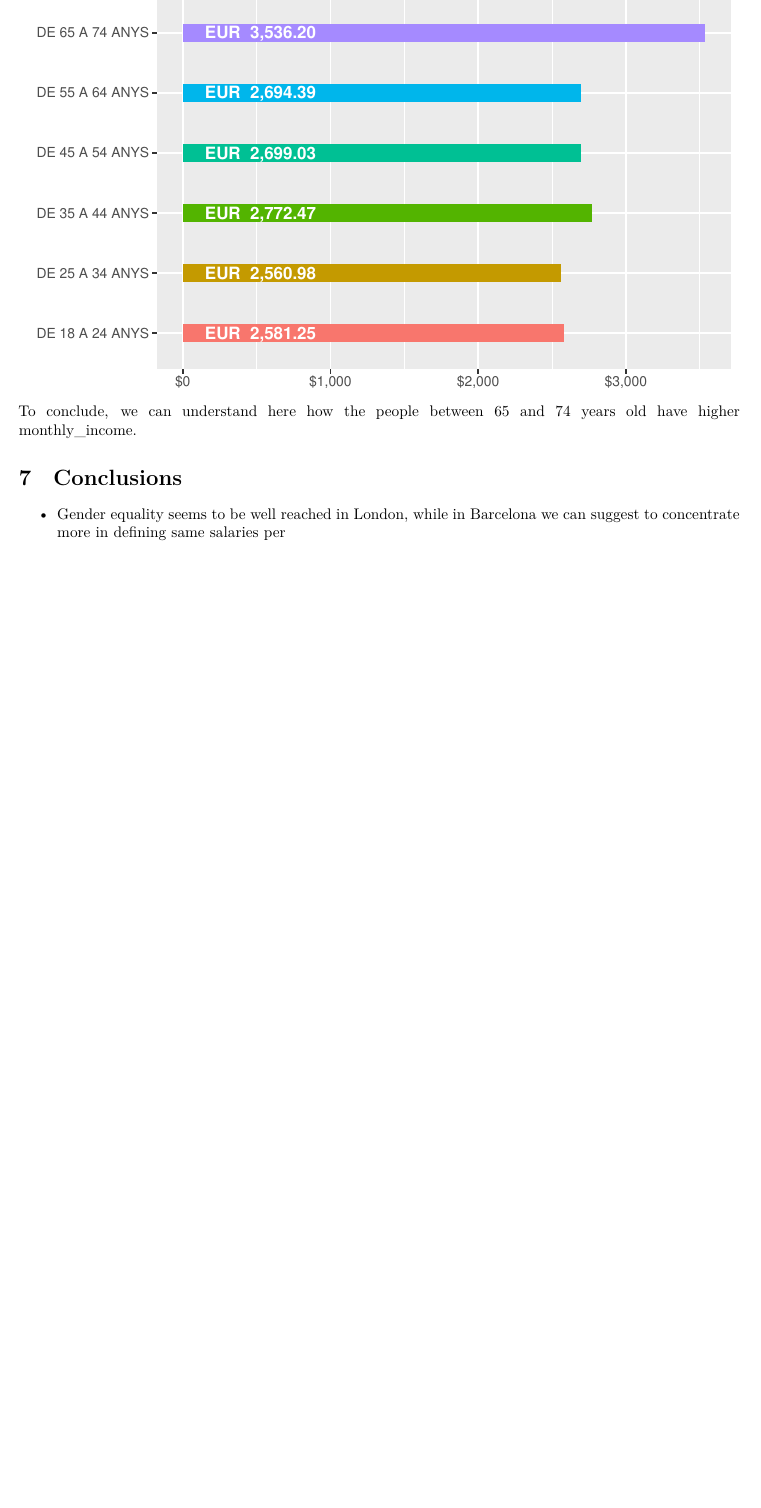
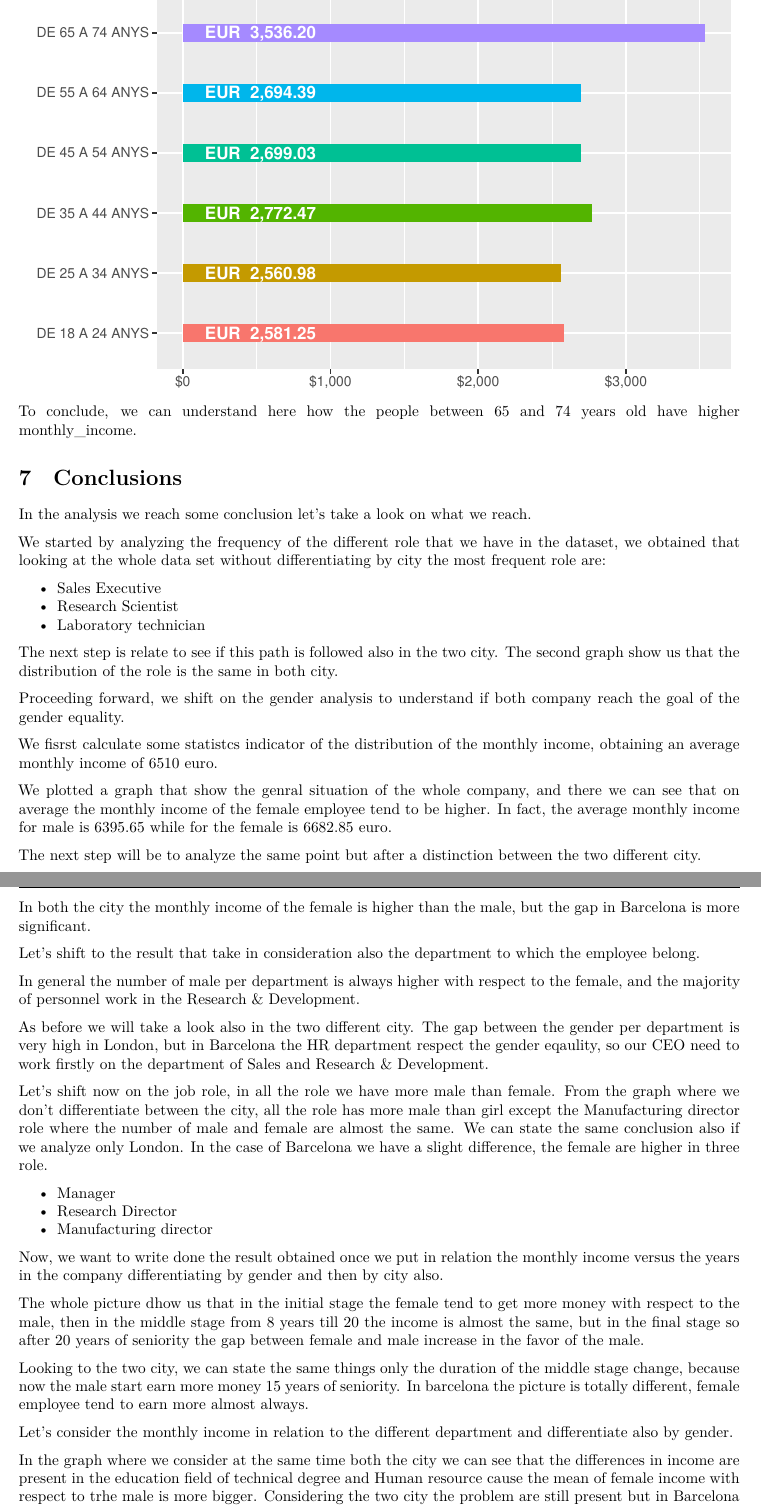
Before and after one commit to Ettore-Falde/Final_Project_Tools, an R Markdown document (project.Rmd): part of page 29 of 29 before the commit and two parts of pages 29 and 30 of 30 after it, the two joined at a grey line, cut so that both start at the same text, the shorter picture padded with empty space. Rendered offline with R 4.5, knitr and Pandoc, then LaTeX, with nearby package versions; some code elsewhere in the file could not run offline.

Commit message:
Conclusion

```diff
--- a/project.Rmd
+++ b/project.Rmd
@@ -1254,4 +1254,44 @@ To conclude, we can understand here how the people between 65 and 74 years old h
 
 
 # Conclusions
-- Gender equality seems to be well reached in London, while in Barcelona we can suggest to concentrate more in defining same salaries per
+In the analysis we reach some conclusion let's take a look on what we reach.
+
+We started by analyzing the frequency of the different role that we have in the dataset, we obtained that looking at the whole data set without differentiating by city the most frequent role are:
+
+- Sales Executive
+- Research Scientist
+- Laboratory technician
+
+The next step is relate to see if this path is followed also in the two city. The second graph show us that the distribution of the role is the same in both city.
+
+Proceeding forward, we shift on the gender analysis to understand if both company reach the goal of the gender equality.
+
+We fisrst calculate some statistcs indicator of the distribution of the monthly income, obtaining an average monthly income of 6510 euro.
+
+We plotted a graph that show the genral situation of the whole company, and there we can see that on average the monthly income of the female employee tend to be higher. In fact, the average monthly income for male is 6395.65 while for the female is 6682.85 euro.
+
+The next step will be to analyze the same point but after a distinction between the two different city.
+
+In both the city the monthly income of the female is higher than the male, but the gap in Barcelona is more significant.
+
+Let's shift to the result that take in consideration also the department to which the employee belong.
+
+In general the number of male per department is always higher with respect to the female, and the majority of personnel work in the Research & Development.
+
+As before we will take a look also in the two different city. The gap between the gender per department is very high in London, but in Barcelona the HR department respect the gender eqaulity, so our CEO need to work firstly on the department of Sales and Research & Development.
+
+Let's shift now on the job role, in all the role we have more male than female. From the graph where we don't differentiate between the city, all the role has more male than girl except the Manufacturing director role where the number of male and female are almost the same. We can state the same conclusion also if we analyze only London. In the case of Barcelona we have a slight difference, the female are higher in three role.
+
+- Manager
+- Research Director
+- Manufacturing director
+
+Now, we want to write done the result obtained once we put in relation the monthly income versus the years in the company differentiating by gender and then by city also.
+
+The whole picture dhow us that  in the initial stage the female tend to get more money with respect to the male, then in the middle stage from 8 years till 20 the income is almost the same, but in the final stage so after 20 years of seniority the gap between female and male increase in the favor of the male.
+
+Looking to the two city, we can state the same things only the duration of the middle stage change, because now the male start earn more money 15 years of seniority. In barcelona the picture is totally different, female employee tend to earn more almost always.
+
+Let's consider the monthly income in relation to the different department and differentiate also by gender.
+
+In the graph where we consider at the same time both the city we can see that the differences in income are present in the education field of technical degree and Human resource cause the mean of female income with respect to trhe male is more bigger. Considering the two city the problem are still present but in Barcelona is more bigger.
```
Also changed, not shown: project.Rmd (2 more changed lines).
